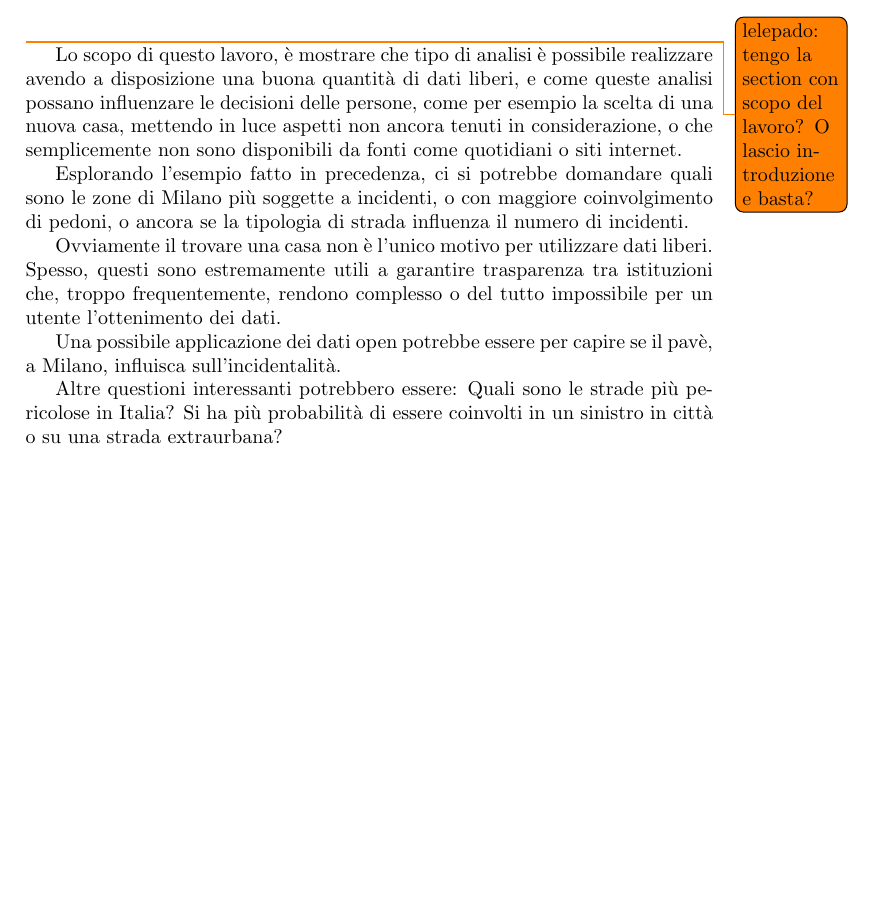
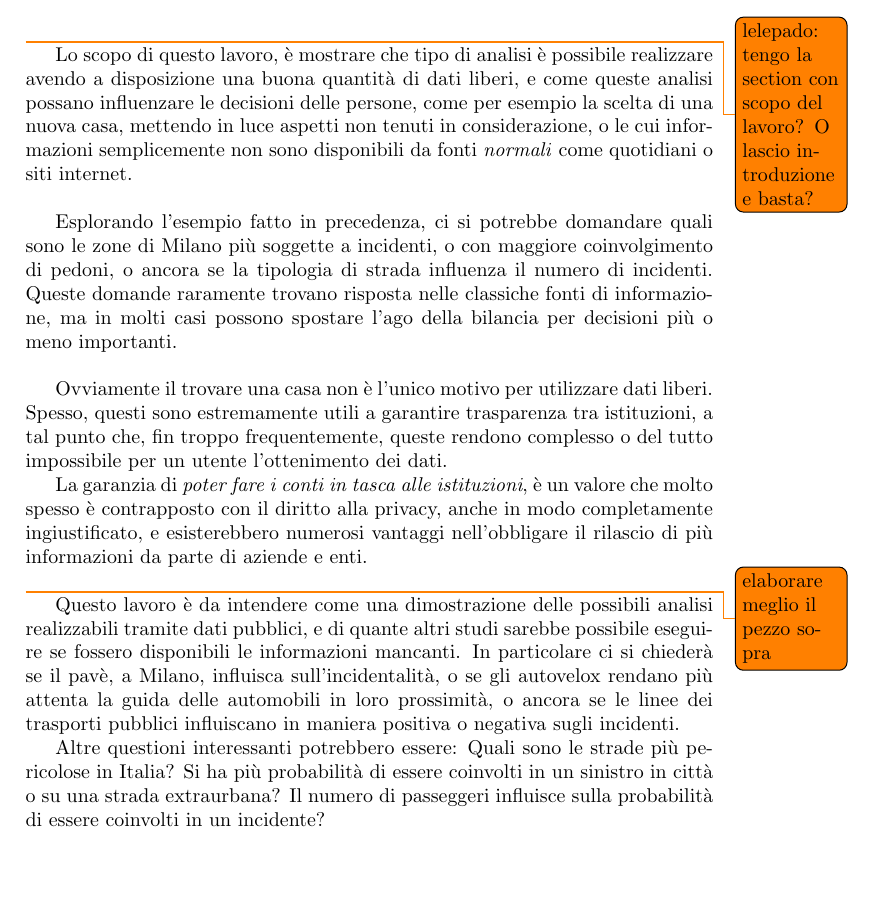
Before and after one commit to lelepado01/Tesi-di-Laurea-Triennale, a LaTeX document (tesi/Tesi.tex): part of page 6 of 69, cut so that both start at the same text. Compiled offline with pdfLaTeX.

Commit message:
aggiuntta parte a introduzione

```diff
--- a/tesi/Tesi.tex
+++ b/tesi/Tesi.tex
@@ -101,23 +101,39 @@
 Lo scopo di questo lavoro, è mostrare che tipo di analisi è possibile realizzare
 avendo a disposizione una buona quantità di dati liberi, e come queste analisi possano
 influenzare le decisioni delle persone, come per esempio la scelta di una nuova casa,
-mettendo in luce aspetti non ancora tenuti in considerazione, o che semplicemente
-non sono disponibili da fonti come quotidiani o siti internet.
-
-Esplorando l'esempio fatto in precedenza, ci si potrebbe domandare quali sono le zone di Milano
-più soggette a incidenti, o con maggiore coinvolgimento di pedoni, o ancora se la tipologia di strada
-influenza il numero di incidenti.
+mettendo in luce aspetti non tenuti in considerazione, o le cui informazioni semplicemente
+non sono disponibili da fonti \textit{normali} come quotidiani o siti internet.\\
+
+Esplorando l'esempio fatto in precedenza, ci si potrebbe domandare quali sono le zone
+di Milano più soggette a incidenti, o con maggiore coinvolgimento di pedoni,
+o ancora se la tipologia di strada influenza il numero di incidenti.
+Queste domande raramente trovano risposta nelle classiche fonti di informazione,
+ma in molti casi possono spostare l'ago della bilancia per decisioni più o meno
+importanti.\\
 
 Ovviamente il trovare una casa non è l'unico motivo per utilizzare dati liberi.
-Spesso, questi sono estremamente utili a garantire trasparenza tra istituzioni che, troppo frequentemente,
-rendono complesso o del tutto impossibile per un utente l'ottenimento dei dati.
-
-Una possibile applicazione dei dati open potrebbe essere per capire se il pavè, a Milano,
-influisca sull'incidentalità.
+Spesso, questi sono estremamente utili a garantire trasparenza tra istituzioni,
+a tal punto che, fin troppo frequentemente, queste rendono complesso o del tutto impossibile
+per un utente l'ottenimento dei dati.
+
+La garanzia di \textit{poter fare i conti in tasca alle istituzioni}, è un valore che molto
+spesso è contrapposto con il diritto alla privacy, anche in modo completamente ingiustificato,
+e esisterebbero numerosi vantaggi nell'obbligare il rilascio di più informazioni da parte di
+aziende e enti.\\
+\todo{elaborare meglio il pezzo sopra}
+
+Questo lavoro è da intendere come una dimostrazione delle possibili analisi realizzabili
+tramite dati pubblici, e di quante altri studi sarebbe possibile eseguire se fossero
+disponibili le informazioni mancanti.
+In particolare ci si chiederà se il pavè, a Milano, influisca sull'incidentalità,
+o se gli autovelox rendano più attenta la guida delle automobili in loro prossimità, o
+ancora se le linee dei trasporti pubblici influiscano in maniera positiva o negativa sugli
+incidenti.
 
 Altre questioni interessanti potrebbero essere:
 Quali sono le strade più pericolose in Italia?
 Si ha più probabilità di essere coinvolti in un sinistro in città o su una strada extraurbana?
+Il numero di passeggeri influisce sulla probabilità di essere coinvolti in un incidente?
 
 %%%%%%%%%%%%%%%%%%%%%%%%%%%%%%%%%%%%%%%%%%%%%%%%%%%%%%
 \chapter{Origine dei dati}
```
Also changed, not shown: 1 other file.
